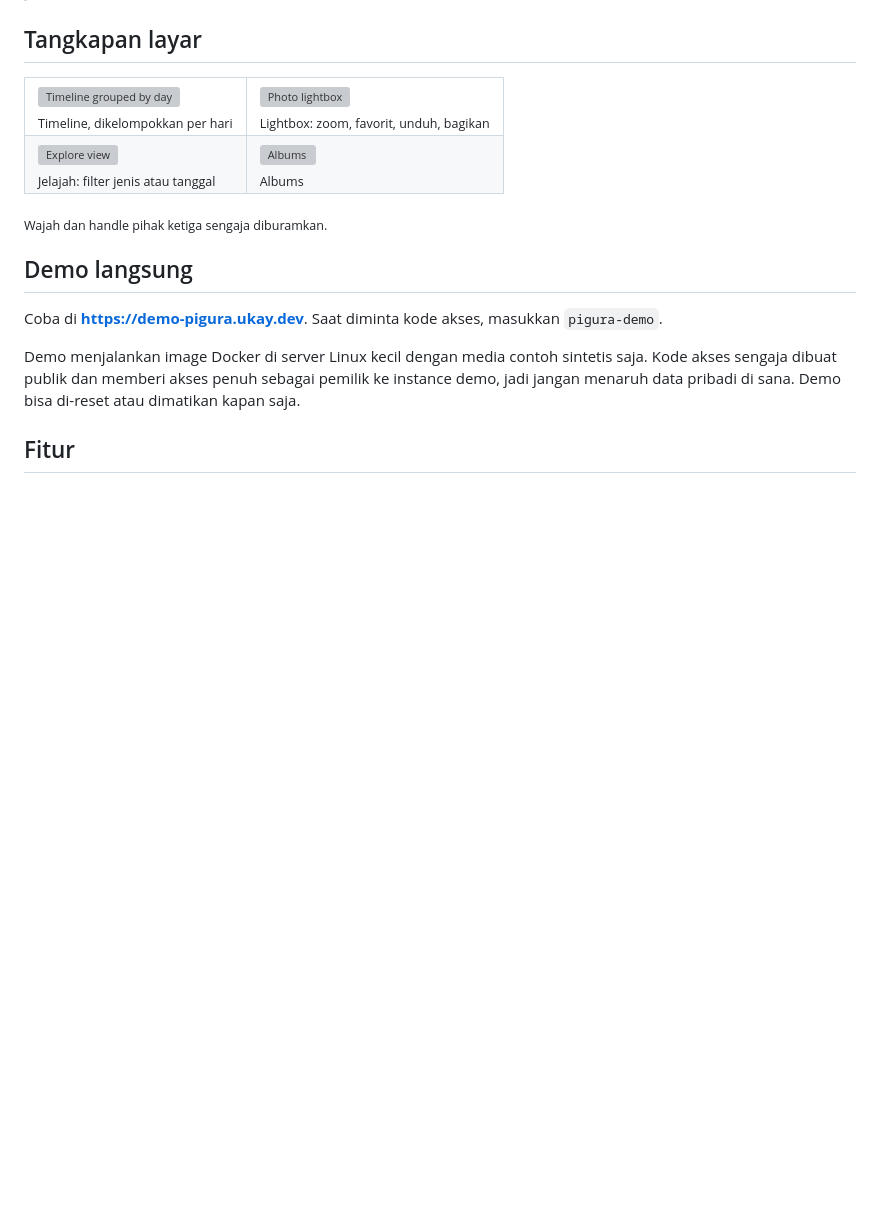
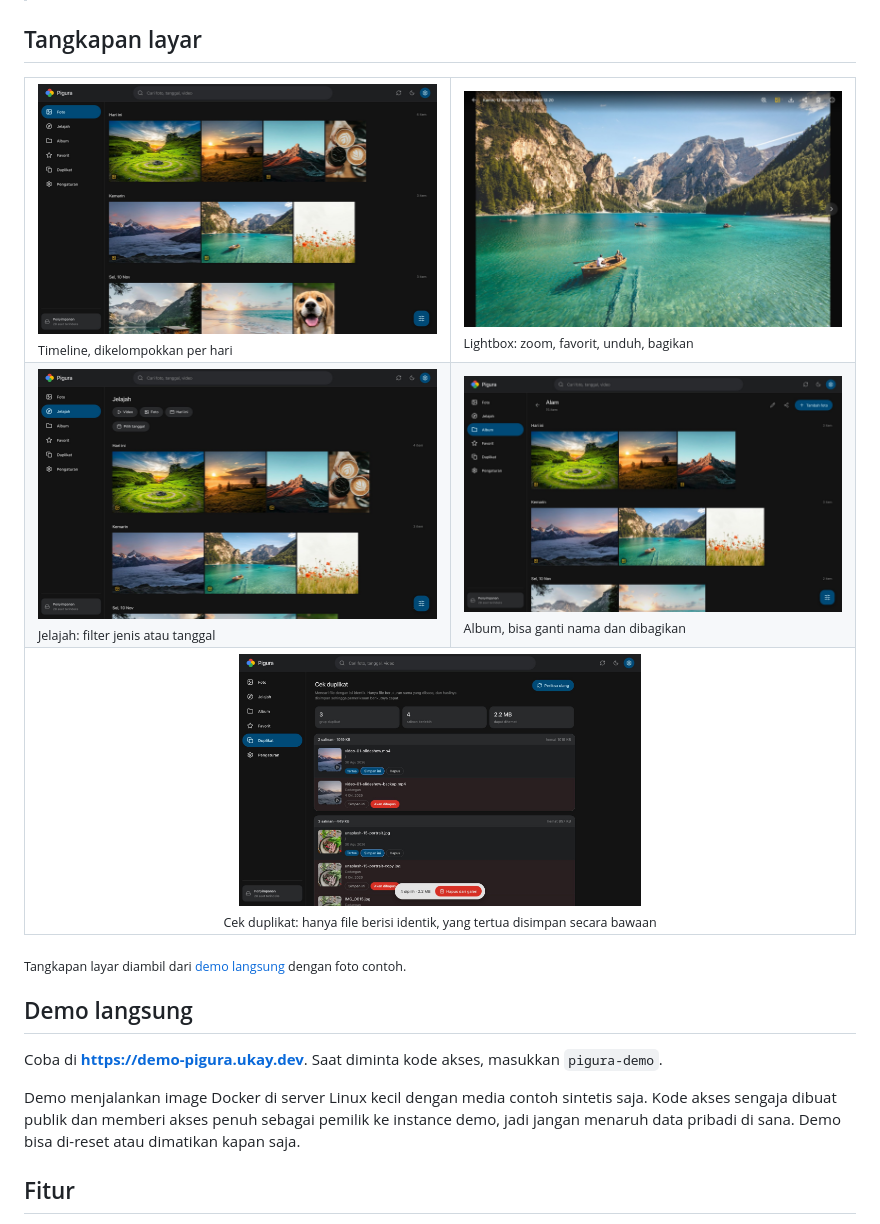
Before and after one commit to marzukiberg/pigura, a Markdown page: README.id.md, the part around the change. Rendered like a GitHub page; pictures changed too: docs/screenshots/albums.jpg (added), docs/screenshots/duplicates.jpg (added), docs/screenshots/explore.jpg (added); blank space fills up the shorter version; grey boxes are pictures that could not be loaded.

```diff
--- a/README.id.md
+++ b/README.id.md
@@ -13,16 +13,19 @@ tanpa machine learning, RAM sekitar 20 MB saat idle (lihat [Performa](#performa)
 
 <table>
   <tr>
-    <td><img src="docs/screenshots/timeline.png" alt="Timeline grouped by day"><br><sub>Timeline, dikelompokkan per hari</sub></td>
-    <td><img src="docs/screenshots/lightbox.png" alt="Photo lightbox"><br><sub>Lightbox: zoom, favorit, unduh, bagikan</sub></td>
+    <td><img src="docs/screenshots/timeline.jpg" alt="Timeline grouped by day"><br><sub>Timeline, dikelompokkan per hari</sub></td>
+    <td><img src="docs/screenshots/lightbox.jpg" alt="Photo lightbox"><br><sub>Lightbox: zoom, favorit, unduh, bagikan</sub></td>
   </tr>
   <tr>
-    <td><img src="docs/screenshots/explore.png" alt="Explore view"><br><sub>Jelajah: filter jenis atau tanggal</sub></td>
-    <td><img src="docs/screenshots/albums.png" alt="Albums"><br><sub>Albums</sub></td>
+    <td><img src="docs/screenshots/explore.jpg" alt="Explore view"><br><sub>Jelajah: filter jenis atau tanggal</sub></td>
+    <td><img src="docs/screenshots/albums.jpg" alt="Album view"><br><sub>Album, bisa ganti nama dan dibagikan</sub></td>
+  </tr>
+  <tr>
+    <td colspan="2" align="center"><img src="docs/screenshots/duplicates.jpg" alt="Duplicate finder" width="50%"><br><sub>Cek duplikat: hanya file berisi identik, yang tertua disimpan secara bawaan</sub></td>
   </tr>
 </table>
 
-<sub>Wajah dan handle pihak ketiga sengaja diburamkan.</sub>
+<sub>Tangkapan layar diambil dari [demo langsung](#demo-langsung) dengan foto contoh.</sub>
 
 ## Demo langsung
 
```
Also changed, not shown: README.md (+8 -5 lines).
